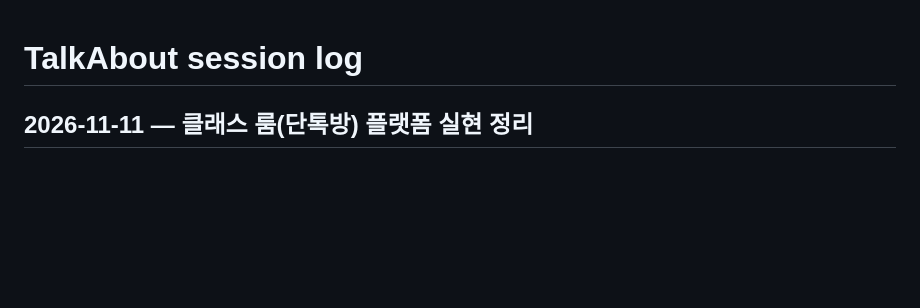
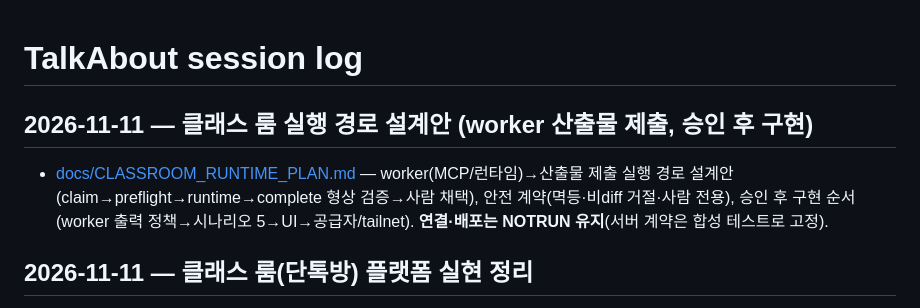
Before and after one commit to yjj3019/TalkAbout, a Markdown page: docs/SESSION_LOG.md, the part around the change. Drawn GitHub-style; blank space fills up the shorter version.

```diff
--- a/docs/SESSION_LOG.md
+++ b/docs/SESSION_LOG.md
@@ -1,4 +1,8 @@
 # TalkAbout session log
+
+## 2026-11-11 — 클래스 룸 실행 경로 설계안 (worker 산출물 제출, 승인 후 구현)
+
+- [docs/CLASSROOM_RUNTIME_PLAN.md](CLASSROOM_RUNTIME_PLAN.md) — worker(MCP/런타임)→산출물 제출 실행 경로 설계안(claim→preflight→runtime→complete 형상 검증→사람 채택), 안전 계약(멱등·비diff 거절·사람 전용), 승인 후 구현 순서(worker 출력 정책→시나리오 5→UI→공급자/tailnet). **연결·배포는 NOTRUN 유지**(서버 계약은 합성 테스트로 고정).
 
 ## 2026-11-11 — 클래스 룸(단톡방) 플랫폼 실현 정리
 
```
Also changed, not shown: docs/CLASSROOM_RUNTIME_PLAN.md (added, +40 -0 lines).
